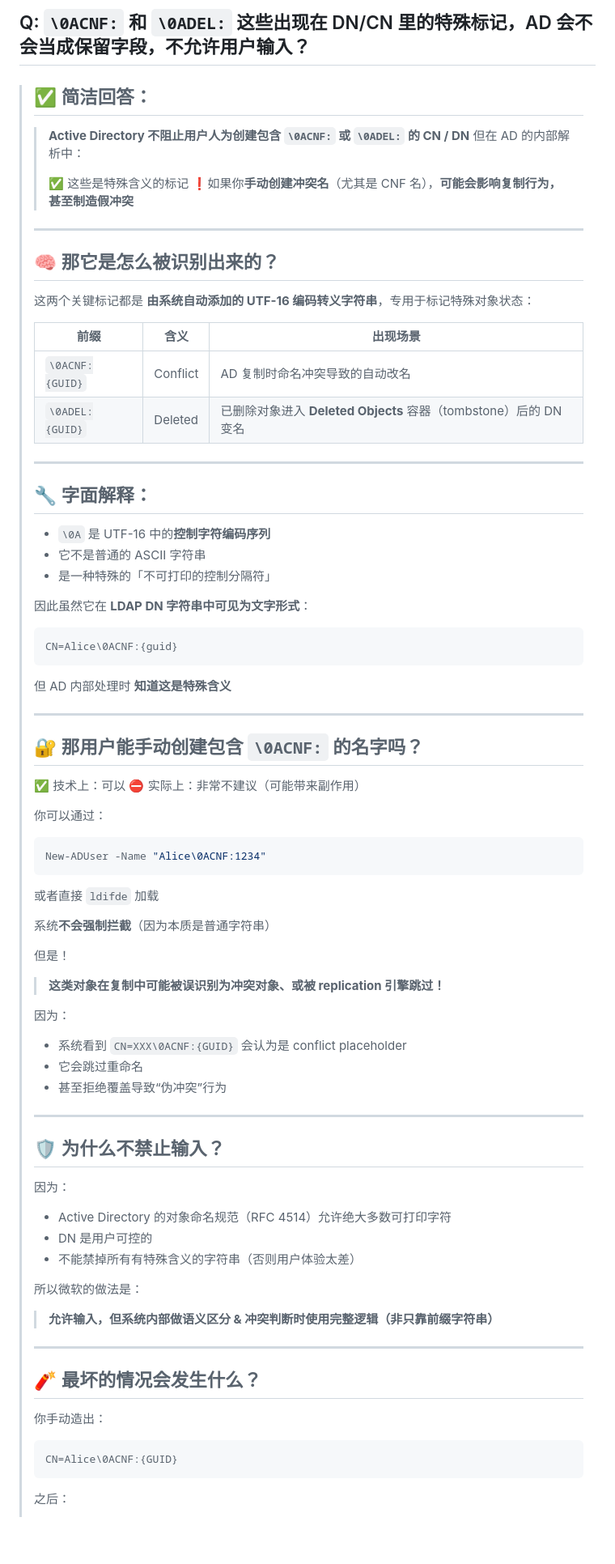
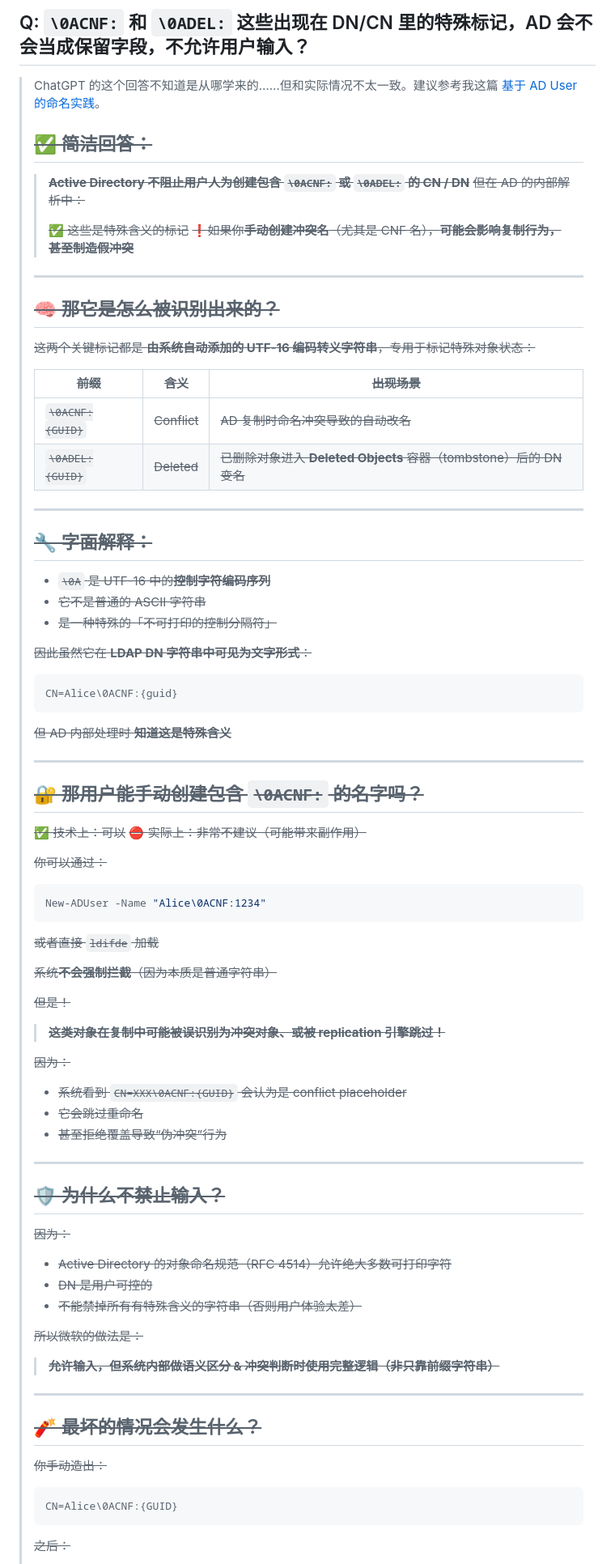
Before and after one commit to CharlesFeng47/charlesfeng.cn, a Markdown page: content/posts/2024-08-31-study_notes_as_ad_beginner.md, the part around one of its changes. Shown at 81% size. Drawn GitHub-style; blank space fills up the shorter version.

Commit message:
fix: wrong answers

````diff
--- a/content/posts/2024-08-31-study_notes_as_ad_beginner.md
+++ b/content/posts/2024-08-31-study_notes_as_ad_beginner.md
@@ -380,91 +380,93 @@ tags:
 
 ## Q: `\0ACNF:` 和 `\0ADEL:` 这些出现在 DN/CN 里的特殊标记，AD 会不会当成保留字段，不允许用户输入？
 
-> ## ✅ 简洁回答：
+> ChatGPT 的这个回答不知道是从哪学来的……但和实际情况不太一致。建议参考我这篇 [基于 AD User 的命名实践](https://charlesfeng.cn/naming-practices-on-ad-users)。
 >
-> > **Active Directory 不阻止用户人为创建包含 `\0ACNF:` 或 `\0ADEL:` 的 CN / DN**
-> > 但在 AD 的内部解析中：
+> ## ~~✅ 简洁回答：~~
+>
+> > ~~**Active Directory 不阻止用户人为创建包含 `\0ACNF:` 或 `\0ADEL:` 的 CN / DN**~~
+> > ~~但在 AD 的内部解析中：~~
 > >
-> > ✅ 这些是特殊含义的标记
-> > ❗如果你**手动创建冲突名**（尤其是 CNF 名），**可能会影响复制行为，甚至制造假冲突**
+> > ~~✅ 这些是特殊含义的标记~~
+> > ~~❗如果你**手动创建冲突名**（尤其是 CNF 名），**可能会影响复制行为，甚至制造假冲突**~~
 >
 > ------
 >
-> ## 🧠 那它是怎么被识别出来的？
+> ## ~~🧠 那它是怎么被识别出来的？~~
 >
-> 这两个关键标记都是 **由系统自动添加的 UTF-16 编码转义字符串**，专用于标记特殊对象状态：
+> ~~这两个关键标记都是 **由系统自动添加的 UTF-16 编码转义字符串**，专用于标记特殊对象状态：~~
 >
-> | 前缀            | 含义     | 出现场景                                                     |
-> | --------------- | -------- | ------------------------------------------------------------ |
-> | `\0ACNF:{GUID}` | Conflict | AD 复制时命名冲突导致的自动改名                              |
-> | `\0ADEL:{GUID}` | Deleted  | 已删除对象进入 **Deleted Objects** 容器（tombstone）后的 DN 变名 |
+> | ~~前缀~~            | ~~含义~~     | ~~出现场景~~                                                 |
+> | ------------------- | ------------ | ------------------------------------------------------------ |
+> | ~~`\0ACNF:{GUID}`~~ | ~~Conflict~~ | ~~AD 复制时命名冲突导致的自动改名~~                          |
+> | ~~`\0ADEL:{GUID}`~~ | ~~Deleted~~  | ~~已删除对象进入 **Deleted Objects** 容器（tombstone）后的 DN 变名~~ |
 >
 > ------
 >
-> ## 🔧 字面解释：
+> ## ~~🔧 字面解释：~~
 >
-> - `\0A` 是 UTF-16 中的**控制字符编码序列**
-> - 它不是普通的 ASCII 字符串
-> - 是一种特殊的「不可打印的控制分隔符」
+> - ~~`\0A` 是 UTF-16 中的**控制字符编码序列**~~
+> - ~~它不是普通的 ASCII 字符串~~
+> - ~~是一种特殊的「不可打印的控制分隔符」~~
 >
-> 因此虽然它在 **LDAP DN 字符串中可见为文字形式**：
+> ~~因此虽然它在 **LDAP DN 字符串中可见为文字形式**：~~
 >
 > ```
 > CN=Alice\0ACNF:{guid}
 > ```
 >
-> 但 AD 内部处理时 **知道这是特殊含义**
+> ~~但 AD 内部处理时 **知道这是特殊含义**~~
 >
 > ------
 >
-> ## 🔐 那用户能手动创建包含 `\0ACNF:` 的名字吗？
+> ## ~~🔐 那用户能手动创建包含 `\0ACNF:` 的名字吗？~~
 >
-> ✅ 技术上：可以
-> ⛔ 实际上：非常不建议（可能带来副作用）
+> ~~✅ 技术上：可以~~
+> ~~⛔ 实际上：非常不建议（可能带来副作用）~~
 >
-> 你可以通过：
+> ~~你可以通过：~~
 >
 > ```powershell
 > New-ADUser -Name "Alice\0ACNF:1234"
 > ```
 >
-> 或者直接 `ldifde` 加载
+> ~~或者直接 `ldifde` 加载~~
 >
-> 系统**不会强制拦截**（因为本质是普通字符串）
+> ~~系统**不会强制拦截**（因为本质是普通字符串）~~
 >
-> 但是！
+> ~~但是！~~
 >
-> > **这类对象在复制中可能被误识别为冲突对象、或被 replication 引擎跳过！**
+> > ~~**这类对象在复制中可能被误识别为冲突对象、或被 replication 引擎跳过！**~~
 >
-> 因为：
+> ~~因为：~~
 >
-> - 系统看到 `CN=XXX\0ACNF:{GUID}` 会认为是 conflict placeholder
-> - 它会跳过重命名
-> - 甚至拒绝覆盖导致“伪冲突”行为
+> - ~~系统看到 `CN=XXX\0ACNF:{GUID}` 会认为是 conflict placeholder~~
+> - ~~它会跳过重命名~~
+> - ~~甚至拒绝覆盖导致“伪冲突”行为~~
 >
 > ------
 >
-> ## 🛡️ 为什么不禁止输入？
+> ## ~~🛡️ 为什么不禁止输入？~~
 >
-> 因为：
+> ~~因为：~~
 >
-> - Active Directory 的对象命名规范（RFC 4514）允许绝大多数可打印字符
-> - DN 是用户可控的
-> - 不能禁掉所有有特殊含义的字符串（否则用户体验太差）
+> - ~~Active Directory 的对象命名规范（RFC 4514）允许绝大多数可打印字符~~
+> - ~~DN 是用户可控的~~
+> - ~~不能禁掉所有有特殊含义的字符串（否则用户体验太差）~~
 >
-> 所以微软的做法是：
+> ~~所以微软的做法是：~~
 >
-> > **允许输入，但系统内部做语义区分 & 冲突判断时使用完整逻辑（非只靠前缀字符串）**
+> > ~~**允许输入，但系统内部做语义区分 & 冲突判断时使用完整逻辑（非只靠前缀字符串）**~~
 >
 > ------
 >
-> ## 🧨 最坏的情况会发生什么？
+> ## ~~🧨 最坏的情况会发生什么？~~
 >
-> 你手动造出：
+> ~~你手动造出：~~
 >
 > ```
 > CN=Alice\0ACNF:{GUID}
 > ```
 >
-> 之后：
+> ~~之后：~~
 >
````
Also changed, not shown: other parts of content/posts/2024-08-31-study_notes_as_ad_beginner.md (+16 -16 lines).
